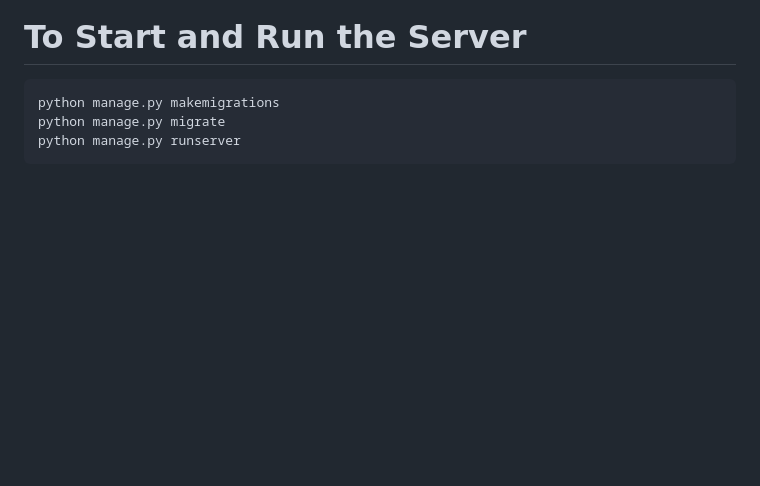
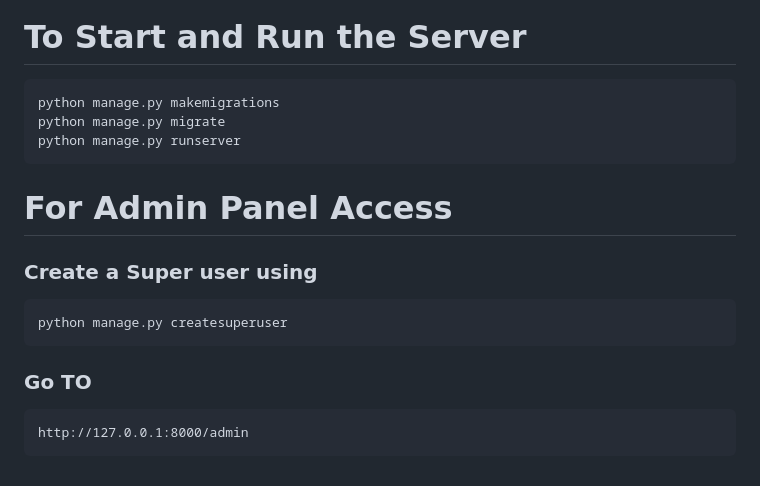
Before and after one commit to Ayushi910/MedHealth, a Markdown page: README.md, the part around the change. GitHub-like rendering; blank space fills up the shorter version.

````diff
--- a/README.md
+++ b/README.md
@@ -113,3 +113,12 @@ python manage.py makemigrations
 python manage.py migrate
 python manage.py runserver
 ```
+# For Admin Panel Access
+### Create a Super user using
+```
+python manage.py createsuperuser
+```
+### Go TO
+```
+http://127.0.0.1:8000/admin
+```
````
